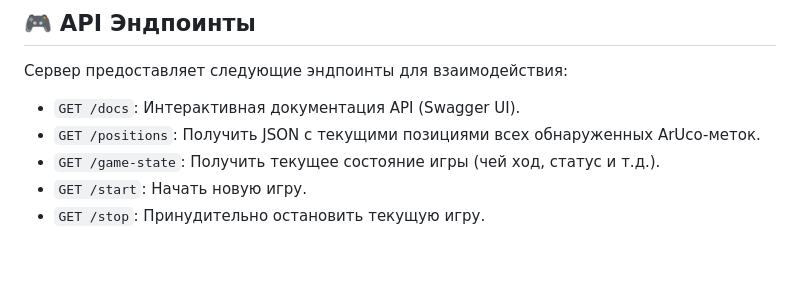
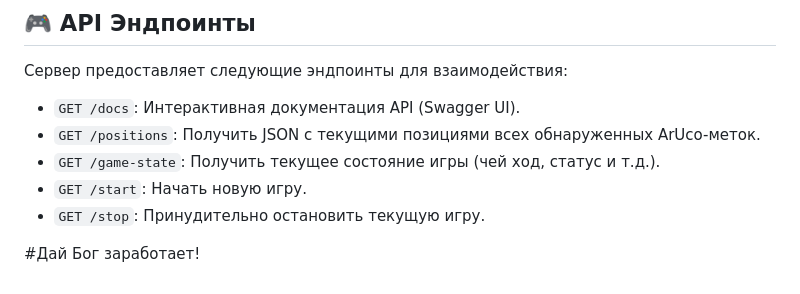
Before and after one commit to Msakhibullin24/HotDron, a Markdown page: README.md, the part around the change. Drawn GitHub-style; blank space fills up the shorter version.

```diff
--- a/README.md
+++ b/README.md
@@ -84,3 +84,5 @@ uvicorn backend.main:app --host 0.0.0.0 --port 8000 --reload
 -   `GET /game-state`: Получить текущее состояние игры (чей ход, статус и т.д.).
 -   `GET /start`: Начать новую игру.
 -   `GET /stop`: Принудительно остановить текущую игру.
+
+#Дай Бог заработает!
```
